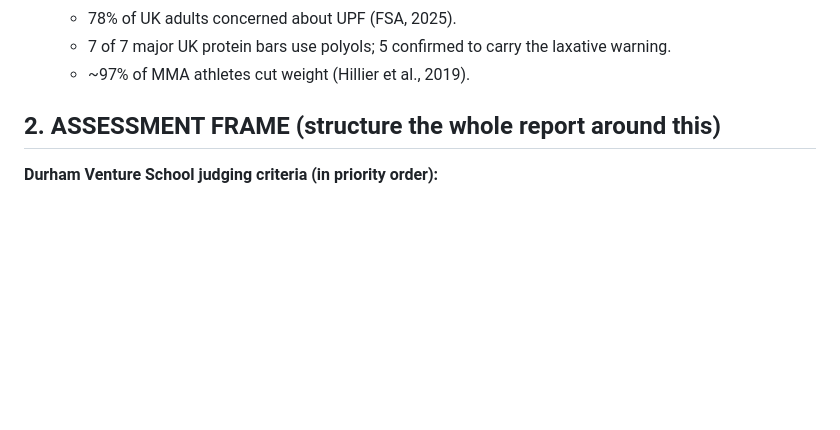
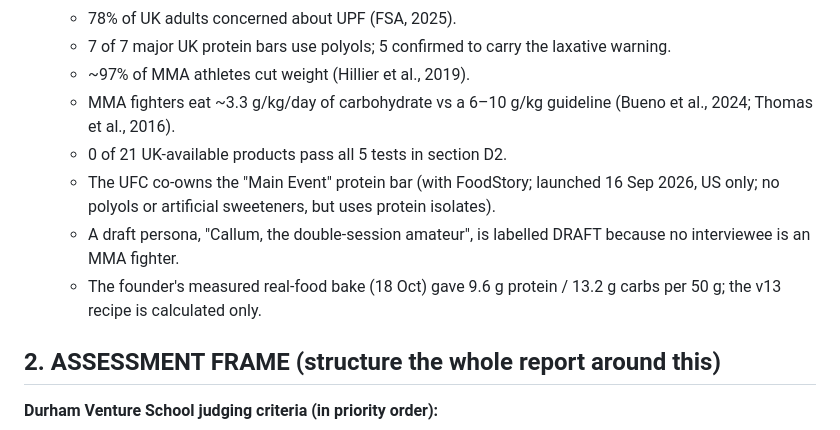
Before and after one commit to ewanh2005-alt/Ewan, a Markdown page: 30-mma-research-prompt-academic.md, the part around the change. Drawn GitHub-style; blank space fills up the shorter version.

Commit message:
Update academic prompt with latest MMA findings
Co-Authored-By: Claude Opus 5.5 <noreply@anthropic.com>
Claude-Session: https://claude.ai/code/session_01GJGkDeLHjnkx4ZbaPKgLVt

```diff
--- a/30-mma-research-prompt-academic.md
+++ b/30-mma-research-prompt-academic.md
@@ -54,6 +54,11 @@ You are sceptical by default:
   - 78% of UK adults concerned about UPF (FSA, 2025).
   - 7 of 7 major UK protein bars use polyols; 5 confirmed to carry the laxative warning.
   - ~97% of MMA athletes cut weight (Hillier et al., 2019).
+  - MMA fighters eat ~3.3 g/kg/day of carbohydrate vs a 6–10 g/kg guideline (Bueno et al., 2024; Thomas et al., 2016).
+  - 0 of 21 UK-available products pass all 5 tests in section D2.
+  - The UFC co-owns the "Main Event" protein bar (with FoodStory; launched 16 Sep 2026, US only; no polyols or artificial sweeteners, but uses protein isolates).
+  - A draft persona, "Callum, the double-session amateur", is labelled DRAFT because no interviewee is an MMA fighter.
+  - The founder's measured real-food bake (18 Oct) gave 9.6 g protein / 13.2 g carbs per 50 g; the v13 recipe is calculated only.
 
 ## 2. ASSESSMENT FRAME (structure the whole report around this)
 **Durham Venture School judging criteria (in priority order):**
```
